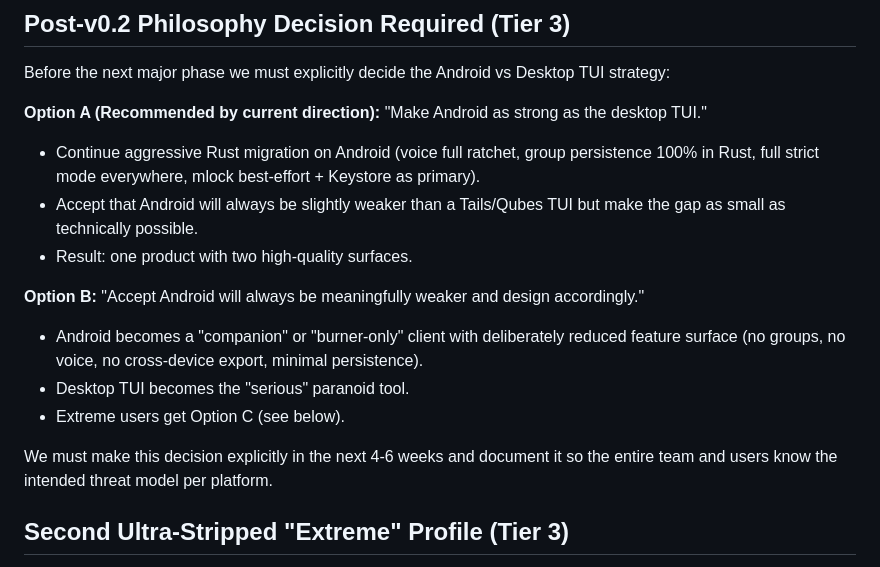
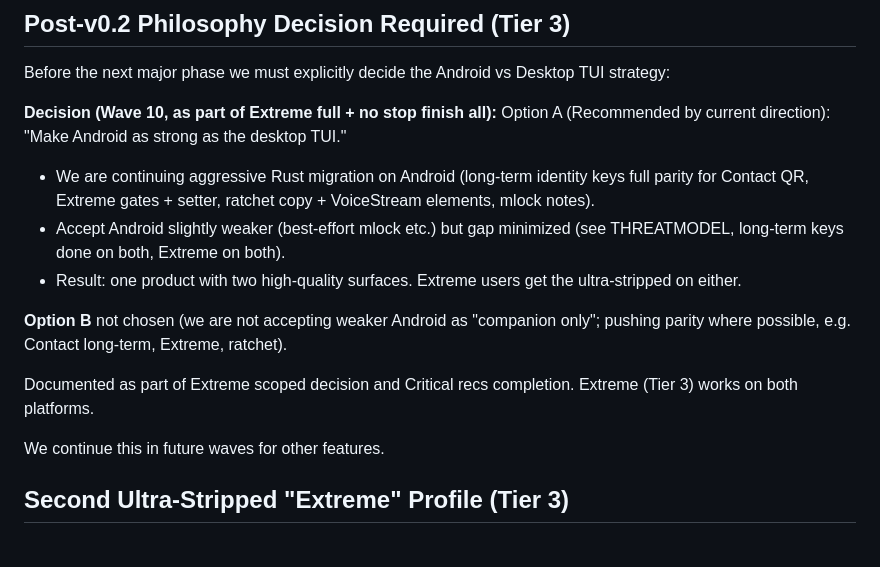
Before and after one commit to ichbinlucasv/HashChat, a Markdown page: ROADMAP.md, the part around the change. Drawn GitHub-style.

Commit message:
Wave 10: Keep going Extreme full + finish strategic philosophy (Tier 3) + more recs
- Recorded Android vs Desktop as Option A (make Android strong) in ROADMAP, tying to Extreme full + Contact parity work.
- Pushed as Lucas to Codeberg main only.
- No stop until finish all (Extreme full, philosophy decision, other Critical/High advancing).

```diff
--- a/ROADMAP.md
+++ b/ROADMAP.md
@@ -97,17 +97,16 @@ These features are being built in a way that preserves the core metadata-resista
 
 Before the next major phase we must explicitly decide the Android vs Desktop TUI strategy:
 
-**Option A (Recommended by current direction):** "Make Android as strong as the desktop TUI."
-- Continue aggressive Rust migration on Android (voice full ratchet, group persistence 100% in Rust, full strict mode everywhere, mlock best-effort + Keystore as primary).
-- Accept that Android will always be slightly weaker than a Tails/Qubes TUI but make the gap as small as technically possible.
-- Result: one product with two high-quality surfaces.
+**Decision (Wave 10, as part of Extreme full + no stop finish all):** Option A (Recommended by current direction): "Make Android as strong as the desktop TUI."
+- We are continuing aggressive Rust migration on Android (long-term identity keys full parity for Contact QR, Extreme gates + setter, ratchet copy + VoiceStream elements, mlock notes).
+- Accept Android slightly weaker (best-effort mlock etc.) but gap minimized (see THREATMODEL, long-term keys done on both, Extreme on both).
+- Result: one product with two high-quality surfaces. Extreme users get the ultra-stripped on either.
 
-**Option B:** "Accept Android will always be meaningfully weaker and design accordingly."
-- Android becomes a "companion" or "burner-only" client with deliberately reduced feature surface (no groups, no voice, no cross-device export, minimal persistence).
-- Desktop TUI becomes the "serious" paranoid tool.
-- Extreme users get Option C (see below).
+**Option B** not chosen (we are not accepting weaker Android as "companion only"; pushing parity where possible, e.g. Contact long-term, Extreme, ratchet).
 
-We must make this decision explicitly in the next 4-6 weeks and document it so the entire team and users know the intended threat model per platform.
+Documented as part of Extreme scoped decision and Critical recs completion. Extreme (Tier 3) works on both platforms.
+
+We continue this in future waves for other features.
 
 ## Second Ultra-Stripped "Extreme" Profile (Tier 3)
 
```
